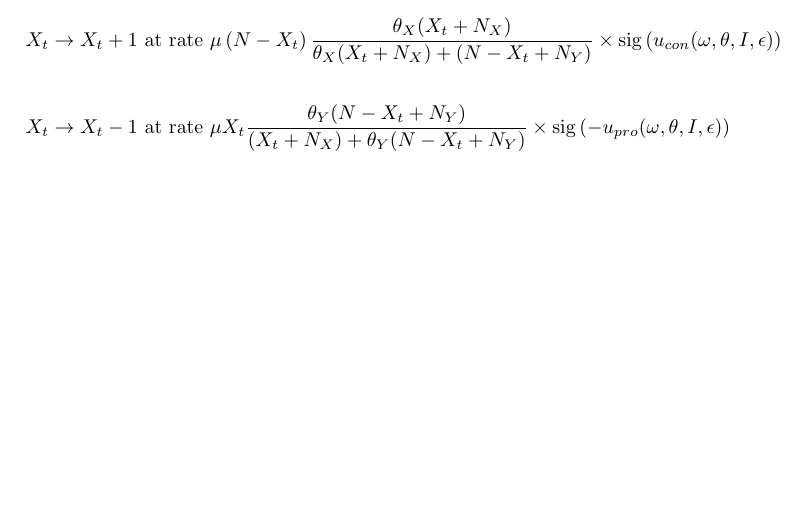
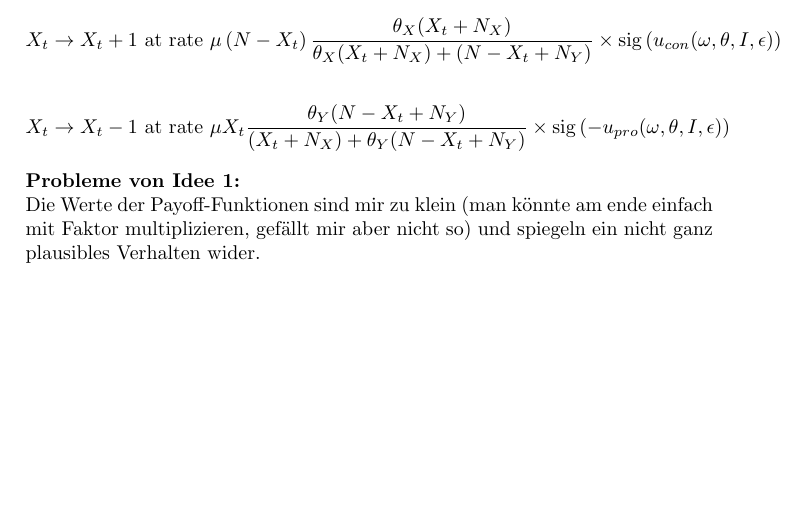
Before and after one commit to julienandco/the-dynamics-of-vaccine-hesitancy, a LaTeX document (latex_bachelorarbeit/ideas_latex_bachelorarbeit/payoff_function_ideas.tex): part of the page, cut so that both start at the same text. Compiled offline with pdfLaTeX.

```diff
--- a/latex_bachelorarbeit/ideas_latex_bachelorarbeit/payoff_function_ideas.tex
+++ b/latex_bachelorarbeit/ideas_latex_bachelorarbeit/payoff_function_ideas.tex
@@ -36,4 +36,6 @@
 X_t \rightarrow X_t - 1 & \textnormal{ at rate } \mu X_t\frac{\theta_Y(N-X_t+N_Y)}{(X_t + N_X) + \theta_Y(N-X_t+N_Y)} \times \mathrm{sig}\left(- u_{pro}(\omega, \theta, I, \epsilon)\right)
 \end{split}
 \end{align*}
+\textbf{Probleme von Idee 1:}\newline
+Die Werte der Payoff-Funktionen sind mir zu klein (man könnte am ende einfach mit Faktor multiplizieren, gefällt mir aber nicht so) und spiegeln ein nicht ganz plausibles Verhalten wider.
 \end{document}
```
Also changed, not shown: latex_bachelorarbeit/bachelor_thesis_julien_caselmann.tex (+1 -1 lines).
